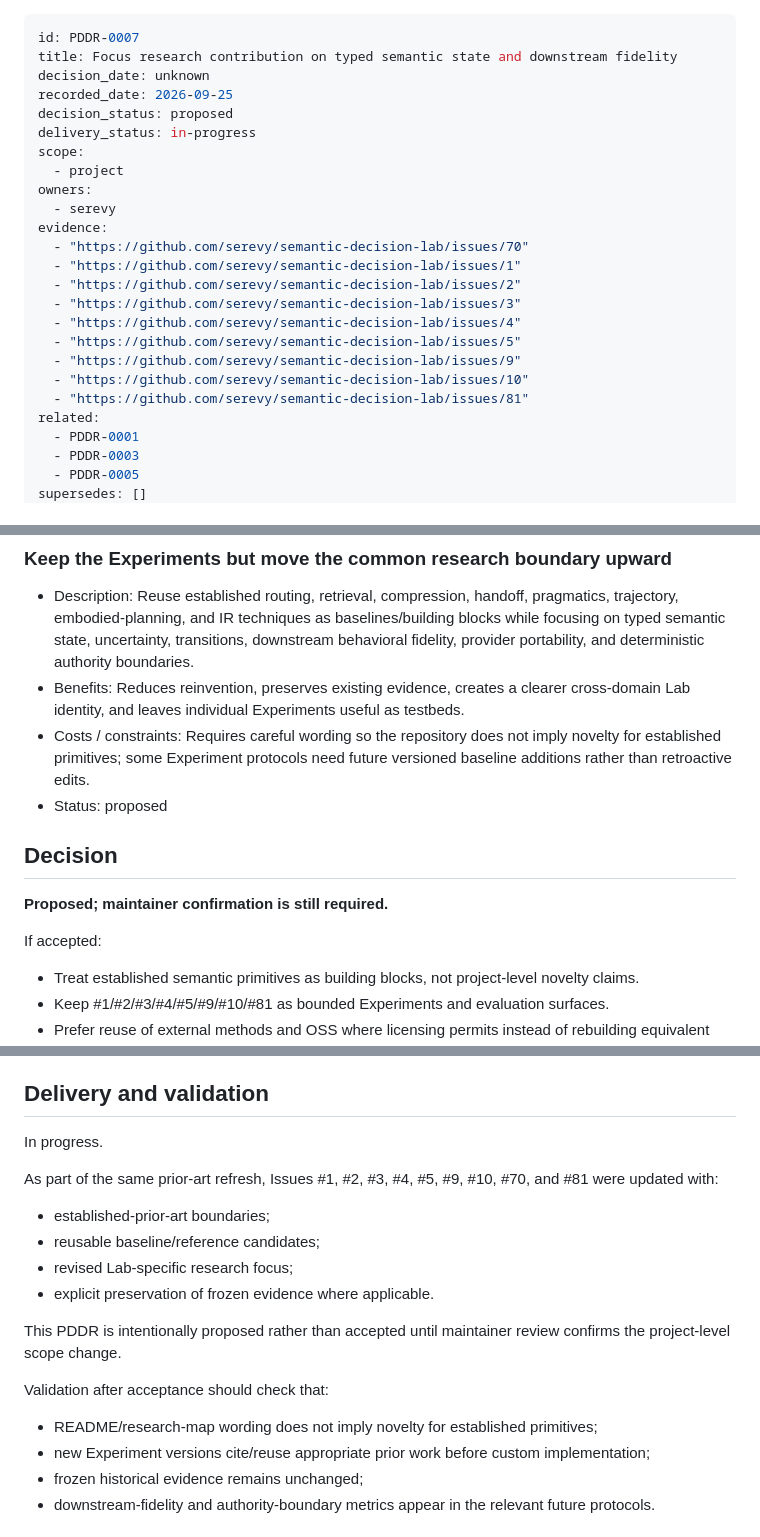
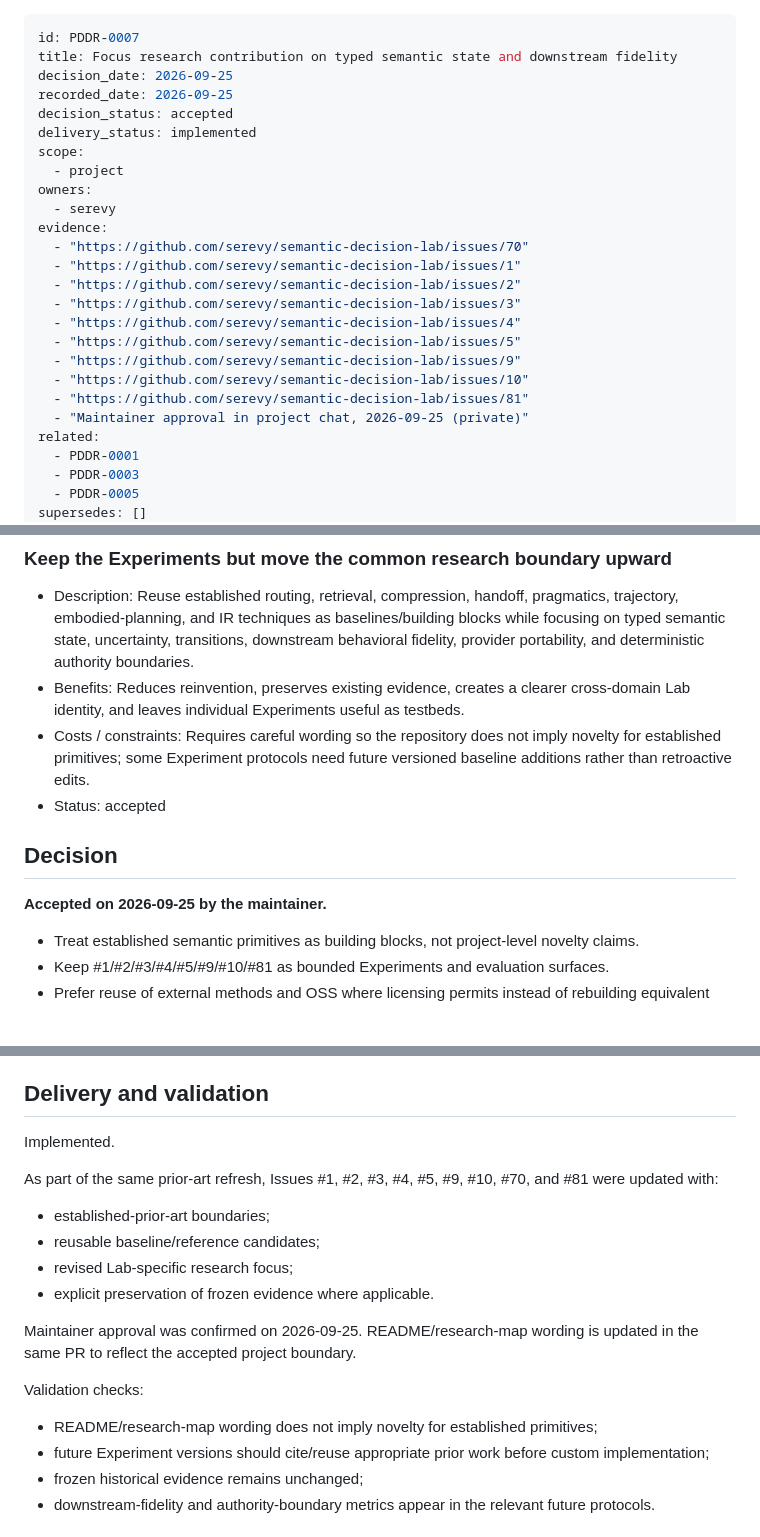
Before and after one commit to serevy/semantic-decision-lab, a Markdown page: docs/records/PDDR-0007-focus-typed-semantic-state.md, 3 parts joined by grey strips. Rendered like a GitHub page; blank space fills up the shorter version.

Commit message:
docs: PDDR-0007を採用済みへ更新

```diff
--- a/docs/records/PDDR-0007-focus-typed-semantic-state.md
+++ b/docs/records/PDDR-0007-focus-typed-semantic-state.md
@@ -1,10 +1,10 @@
 ---
 id: PDDR-0007
 title: Focus research contribution on typed semantic state and downstream fidelity
-decision_date: unknown
+decision_date: 2026-09-25
 recorded_date: 2026-09-25
-decision_status: proposed
-delivery_status: in-progress
+decision_status: accepted
+delivery_status: implemented
 scope:
   - project
 owners:
@@ -19,6 +19,7 @@ evidence:
   - "https://github.com/serevy/semantic-decision-lab/issues/9"
   - "https://github.com/serevy/semantic-decision-lab/issues/10"
   - "https://github.com/serevy/semantic-decision-lab/issues/81"
+  - "Maintainer approval in project chat, 2026-09-25 (private)"
 related:
   - PDDR-0001
   - PDDR-0003
@@ -74,13 +75,12 @@ The individual Experiments remain useful as evaluation surfaces. The proposed ch
 - Description: Reuse established routing, retrieval, compression, handoff, pragmatics, trajectory, embodied-planning, and IR techniques as baselines/building blocks while focusing on typed semantic state, uncertainty, transitions, downstream behavioral fidelity, provider portability, and deterministic authority boundaries.
 - Benefits: Reduces reinvention, preserves existing evidence, creates a clearer cross-domain Lab identity, and leaves individual Experiments useful as testbeds.
 - Costs / constraints: Requires careful wording so the repository does not imply novelty for established primitives; some Experiment protocols need future versioned baseline additions rather than retroactive edits.
-- Status: proposed
+- Status: accepted
 
 ## Decision
 
-**Proposed; maintainer confirmation is still required.**
+**Accepted on 2026-09-25 by the maintainer.**
 
-If accepted:
 
 - Treat established semantic primitives as building blocks, not project-level novelty claims.
 - Keep #1/#2/#3/#4/#5/#9/#10/#81 as bounded Experiments and evaluation surfaces.
@@ -97,7 +97,7 @@ If accepted:
 
 ## Delivery and validation
 
-In progress.
+Implemented.
 
 As part of the same prior-art refresh, Issues #1, #2, #3, #4, #5, #9, #10, #70, and #81 were updated with:
 - established-prior-art boundaries;
@@ -105,11 +105,11 @@ As part of the same prior-art refresh, Issues #1, #2, #3, #4, #5, #9, #10, #70,
 - revised Lab-specific research focus;
 - explicit preservation of frozen evidence where applicable.
 
-This PDDR is intentionally proposed rather than accepted until maintainer review confirms the project-level scope change.
+Maintainer approval was confirmed on 2026-09-25. README/research-map wording is updated in the same PR to reflect the accepted project boundary.
 
-Validation after acceptance should check that:
+Validation checks:
 - README/research-map wording does not imply novelty for established primitives;
-- new Experiment versions cite/reuse appropriate prior work before custom implementation;
+- future Experiment versions should cite/reuse appropriate prior work before custom implementation;
 - frozen historical evidence remains unchanged;
 - downstream-fidelity and authority-boundary metrics appear in the relevant future protocols.
 
```
Also changed, not shown: other parts of docs/records/PDDR-0007-focus-typed-semantic-state.md (+3 -3 lines).
